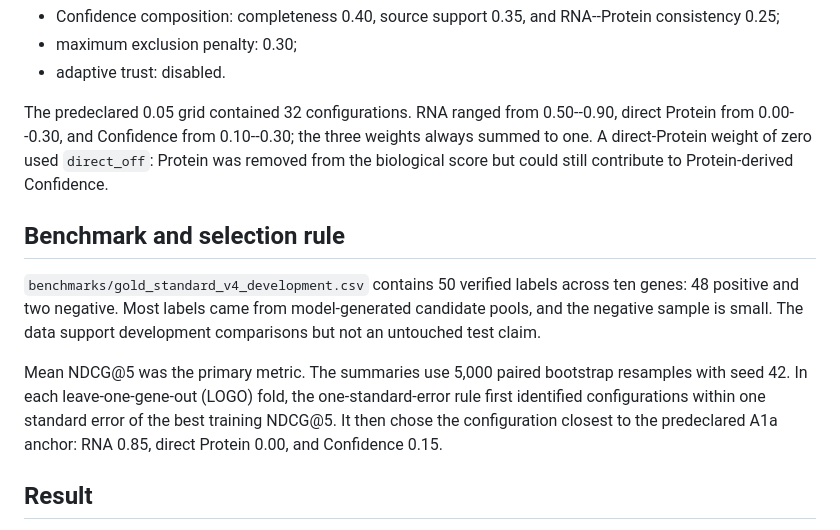
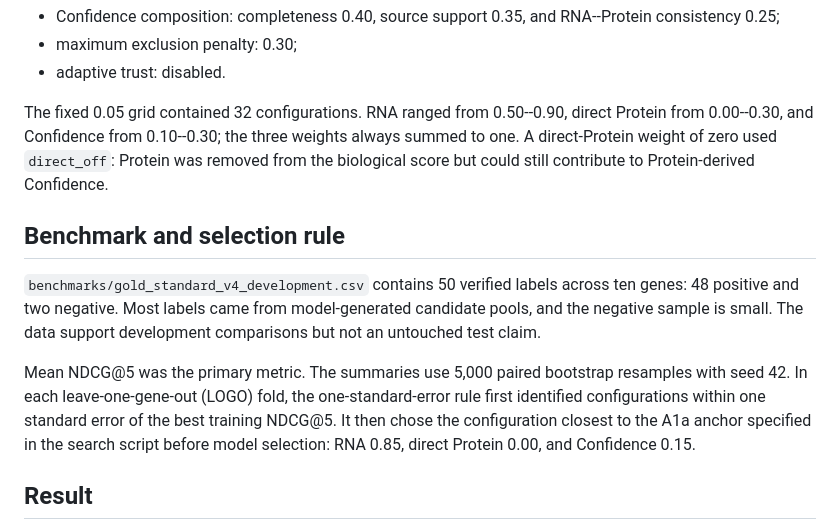
Before and after one commit to YannanLI0030/Data-Science-Group-Project, a Markdown page: docs/weight_search_v4_development.md, the part around the change. Rendered like a GitHub page.

Commit message:
Fix wording in weight_search_v4_development.md

```diff
--- a/docs/weight_search_v4_development.md
+++ b/docs/weight_search_v4_development.md
@@ -15,7 +15,7 @@ following settings remained fixed:
 - maximum exclusion penalty: 0.30;
 - adaptive trust: disabled.
 
-The predeclared 0.05 grid contained 32 configurations. RNA ranged from
+The fixed 0.05 grid contained 32 configurations. RNA ranged from
 0.50--0.90, direct Protein from 0.00--0.30, and Confidence from 0.10--0.30;
 the three weights always summed to one. A direct-Protein weight of zero used
 `direct_off`: Protein was removed from the biological score but could still
@@ -32,7 +32,8 @@ Mean NDCG@5 was the primary metric. The summaries use 5,000 paired bootstrap
 resamples with seed 42. In each leave-one-gene-out (LOGO) fold, the
 one-standard-error rule first identified configurations within one standard
 error of the best training NDCG@5. It then chose the configuration closest to
-the predeclared A1a anchor: RNA 0.85, direct Protein 0.00, and Confidence 0.15.
+the A1a anchor specified in the search script before model selection: RNA
+0.85, direct Protein 0.00, and Confidence 0.15.
 
 ## Result
 
```
